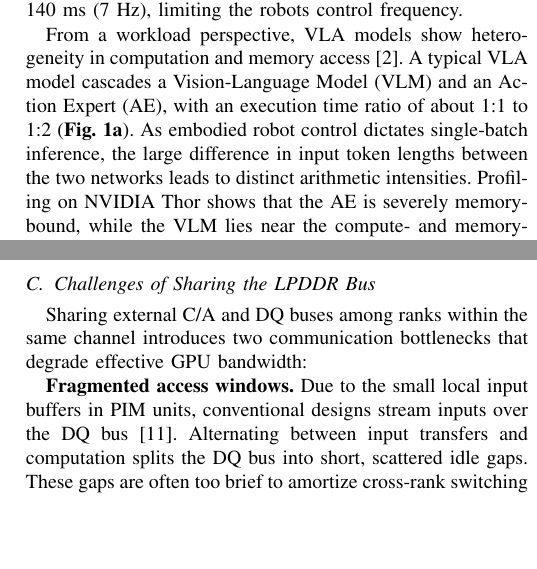
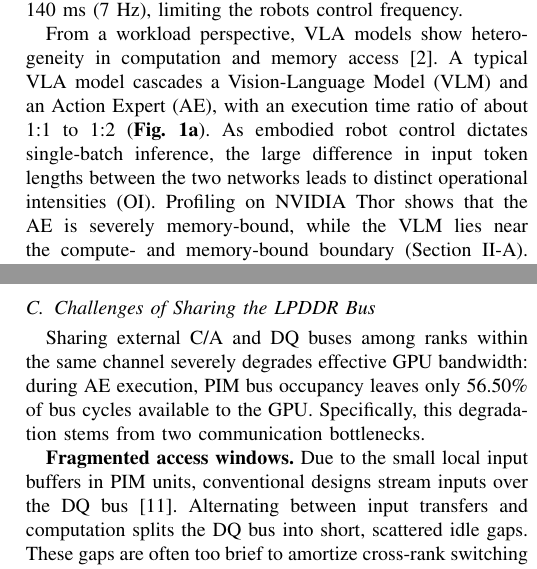
Before and after one commit to LXQLXQLXQLXQLXQ/VLA-PIM-paper, a LaTeX paper (conference_101719.tex, which reads sections/01-introduction.tex, sections/02-background.tex): two parts of the columns of pages 1 and 4 of 8, joined at a grey line, cut so that both start at the same text, the shorter picture padded with empty space. Compiled offline with pdfLaTeX; a missing font is replaced by an installed copy or a similar font; a LaTeX package or settings file that is missing is left out.

Commit message:
Updates from Overleaf

```diff
--- a/sections/01-introduction.tex
+++ b/sections/01-introduction.tex
@@ -7,7 +7,7 @@
 
 Vision-Language-Action (VLA) models have become a core paradigm for general-purpose embodied AI by mapping multimodal perceptions and language instructions into robot actions. However, practical VLA deployment faces severe challenges. While VLA inference must meet strict real-time constraints to avoid task failure, the physical limits of robots restrict deployment to edge platforms with constrained power, compute, and memory bandwidth, such as the LPDDR-equipped NVIDIA Orin and Thor. Taking the representative $\pi_{0.5}$ model~\cite{pi05} as an example, its inference latency on NVIDIA Thor reaches up to 140~ms (7 Hz), limiting the robots control frequency.
 
-From a workload perspective, VLA models show heterogeneity in computation and memory access~\cite{vla_perf}. A typical VLA model cascades a Vision-Language Model (VLM) and an Action Expert (AE), with an execution time ratio of about 1:1 to 1:2 (\textbf{Fig.~1a}). As embodied robot control dictates single-batch inference, the large difference in input token lengths between the two networks leads to distinct arithmetic intensities. Profiling on NVIDIA Thor shows that the AE is severely memory-bound, while the VLM lies near the compute- and memory-bound boundary (Section~\ref{sec:background-a}). Although recent works decouple sequential VLM–AE execution into asynchronous parallel execution to hide latency~\cite{vla_xpu,ravel}, single-GPU concurrency fails to exploit this algorithmic parallelism as streaming the AE saturates off-chip memory bandwidth, achieving only a $1.03\times$ speedup via dual-stream execution on NVIDIA Thor (\textbf{Fig.~1b}).
+From a workload perspective, VLA models show heterogeneity in computation and memory access~\cite{vla_perf}. A typical VLA model cascades a Vision-Language Model (VLM) and an Action Expert (AE), with an execution time ratio of about 1:1 to 1:2 (\textbf{Fig.~1a}). As embodied robot control dictates single-batch inference, the large difference in input token lengths between the two networks leads to distinct operational intensities (OI). Profiling on NVIDIA Thor shows that the AE is severely memory-bound, while the VLM lies near the compute- and memory-bound boundary (Section~\ref{sec:background-a}). Although recent works decouple sequential VLM–AE execution into asynchronous parallel execution to hide latency~\cite{vla_xpu,ravel}, single-GPU concurrency fails to exploit this algorithmic parallelism as streaming the AE saturates off-chip memory bandwidth, achieving only a $1.03\times$ speedup via dual-stream execution on NVIDIA Thor (\textbf{Fig.~1b}).
 
 \input{figures/execution-overview}
 
--- a/sections/02-background.tex
+++ b/sections/02-background.tex
@@ -24,7 +24,7 @@ This physical organization enables rank-level partitioning for heterogeneous exe
 
 \subsection{Challenges of Sharing the LPDDR Bus}
 \label{sec:background-c}
-Sharing external C/A and DQ buses among ranks within the same channel introduces two communication bottlenecks that degrade effective GPU bandwidth:
+Sharing external C/A and DQ buses among ranks within the same channel severely degrades effective GPU bandwidth: during AE execution, PIM bus occupancy leaves only 56.50\% of bus cycles available to the GPU. Specifically, this degradation stems from two communication bottlenecks.
 
 \textbf{Fragmented access windows.} Due to the small local input buffers in PIM units, conventional designs stream inputs over the DQ bus~\cite{samsung_lpddr5x_pim}. Alternating between input transfers and computation splits the DQ bus into short, scattered idle gaps. These gaps are often too brief to amortize cross-rank switching and read/write turnaround overheads or to sustain full GPU burst transfers, resulting in low bus utilization. Consolidating PIM transfers is therefore necessary to preserve contiguous access windows for the GPU.
 
```
Also changed, not shown: figures/system-overview.tex (+1 -1 lines), sections/00-abstract.tex (+1 -1 lines).
